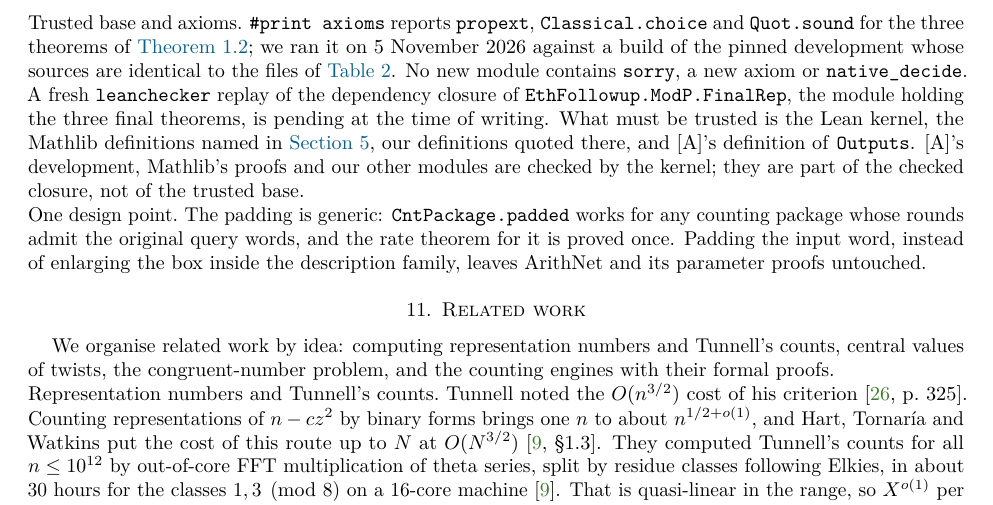
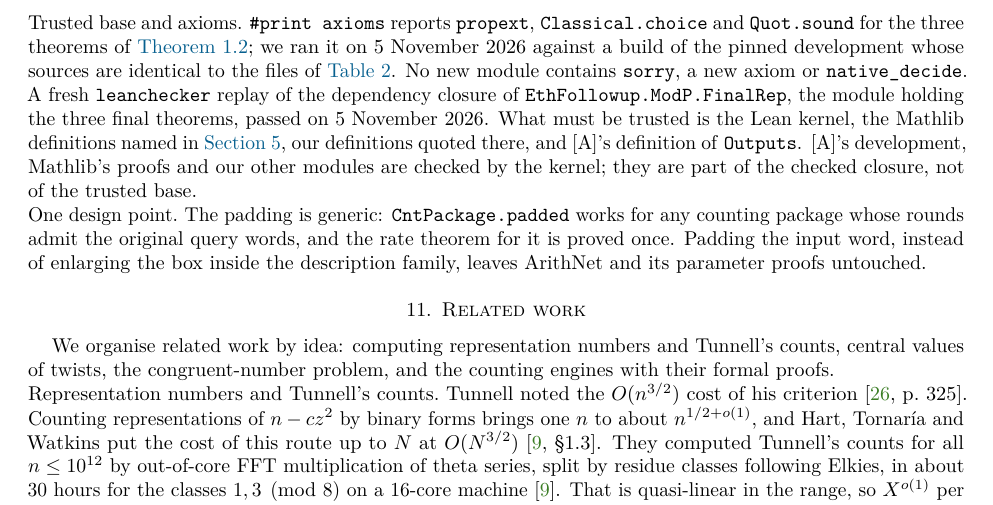
Before and after one commit to xennygrimmato/eth-hamiltonicity, a LaTeX paper (repnum-note/main.tex): part of page 11 of 13, cut so that both start at the same text. Compiled offline with pdfLaTeX.

Commit message:
Representation numbers: fresh leanchecker replay of EthFollowup.ModP.FinalRep passed; README row N4
Co-Authored-By: Claude Opus 5.5 <noreply@anthropic.com>
Claude-Session: https://claude.ai/code/session_01WVtE2AvEizCcaocaN8Gfc9

```diff
--- a/repnum-note/main.tex
+++ b/repnum-note/main.tex
@@ -758,9 +758,8 @@ reuses, unchanged, the ArithNet, package and machine modules of~\cite{TulCN26} (
 and \lean{Quot.sound} for the three theorems of \cref{thm:main}; we ran it on 5~November 2026 against a build of
 the pinned development whose sources are identical to the files of \cref{tab:modules}. No new module contains
 \lean{sorry}, a new axiom or \lean{native_decide}.
-%PENDING-REPLAY
 A fresh \lean{leanchecker} replay of the dependency closure of \lean{EthFollowup.ModP.FinalRep}, the module
-holding the three final theorems, is pending at the time of writing.
+holding the three final theorems, passed on 5~November 2026.
 What must be trusted is the Lean kernel, the Mathlib definitions named in \cref{sec:statement}, our definitions
 quoted there, and \A's definition of \texttt{Outputs}. \A's development, Mathlib's proofs and our other modules
 are checked by the kernel; they are part of the checked closure, not of the trusted base.
```
Also changed, not shown: README.md, repnum-note/main.pdf.
